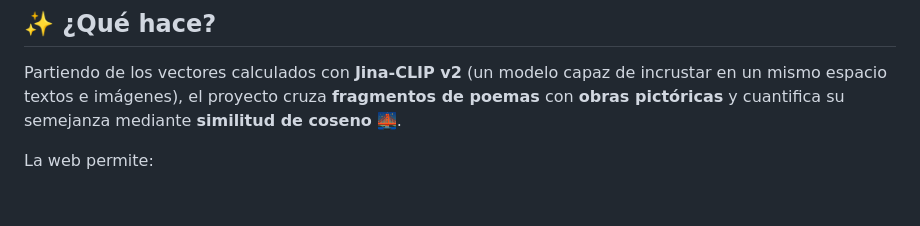
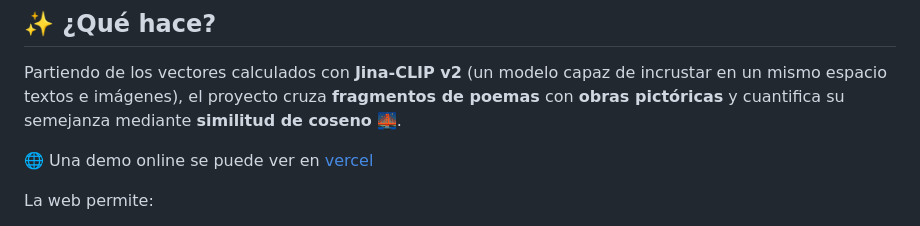
Before and after one commit to segoedu/CLIP-Poemas, a Markdown page: README.md, the part around the change. Rendered like a GitHub page; blank space fills up the shorter version.

Commit message:
Add online demo link to README
Added a link to the online demo of the project.

```diff
--- a/README.md
+++ b/README.md
@@ -11,6 +11,8 @@ Una aplicación web *single-page* (SPA) sin dependencias que permite descubrir,
 ## ✨ ¿Qué hace?
 
 Partiendo de los vectores calculados con **Jina-CLIP v2** (un modelo capaz de incrustar en un mismo espacio textos e imágenes), el proyecto cruza **fragmentos de poemas** con **obras pictóricas** y cuantifica su semejanza mediante **similitud de coseno** 🌉.
+
+🌐 Una demo online se puede ver en [vercel](https://clip-poemas.vercel.app/)
 
 La web permite:
 
```
